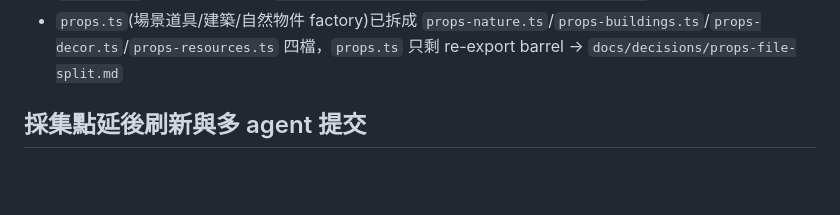
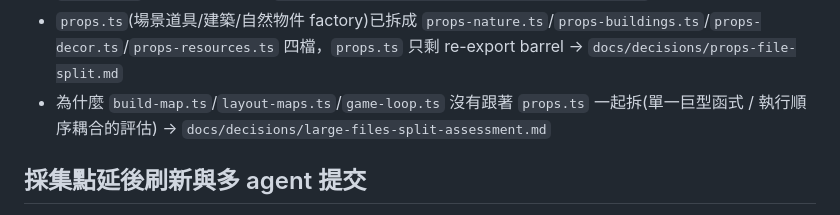
Before and after one commit to ZeppelinTsai/meadowtide, a Markdown page: AGENTS.md, the part around the change. Drawn GitHub-style; blank space fills up the shorter version.

```diff
--- a/AGENTS.md
+++ b/AGENTS.md
@@ -157,6 +157,7 @@
 - 遊戲中 Esc/手把暫停選單(返回/讀取進度/系統/結束遊戲) `pause-menu.ts` → `docs/decisions/pause-menu.md`
 - 舊城鎮台地/步道 depthWrite 穿幫(第一人稱視角下房子底下看起來是空的) `build-map.ts` 的 `terraceMat`/tile===5 步道 → `docs/decisions/oldvillage-terrace-depthwrite.md`
 - `props.ts`(場景道具/建築/自然物件 factory)已拆成 `props-nature.ts`/`props-buildings.ts`/`props-decor.ts`/`props-resources.ts` 四檔，`props.ts` 只剩 re-export barrel → `docs/decisions/props-file-split.md`
+- 為什麼 `build-map.ts`/`layout-maps.ts`/`game-loop.ts` 沒有跟著 `props.ts` 一起拆(單一巨型函式 / 執行順序耦合的評估) → `docs/decisions/large-files-split-assessment.md`
 
 ## 採集點延後刷新與多 agent 提交
 
```
Also changed, not shown: docs/decisions/large-files-split-assessment.md (added, +71 -0 lines).
